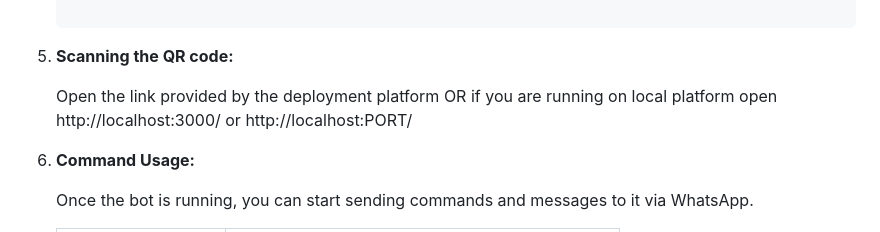
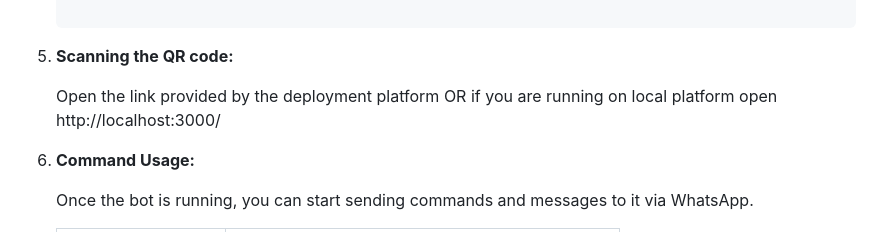
Before and after one commit to Awesome-Tofu/miko-bot, a Markdown page: README.md, the part around one of its changes. GitHub-like rendering.

```diff
--- a/README.md
+++ b/README.md
@@ -44,7 +44,7 @@ Follow these steps to set up and run the MIKO BOT on your local machine or deplo
 
 5. **Scanning the QR code:**
 
-   Open the link provided by the deployment platform OR if you are running on local platform open http://localhost:3000/ or http://localhost:PORT/
+   Open the link provided by the deployment platform OR if you are running on local platform open http://localhost:3000/
 
 5. **Command Usage:**
 
```
Also changed, not shown: other parts of README.md (+2 -2 lines).
